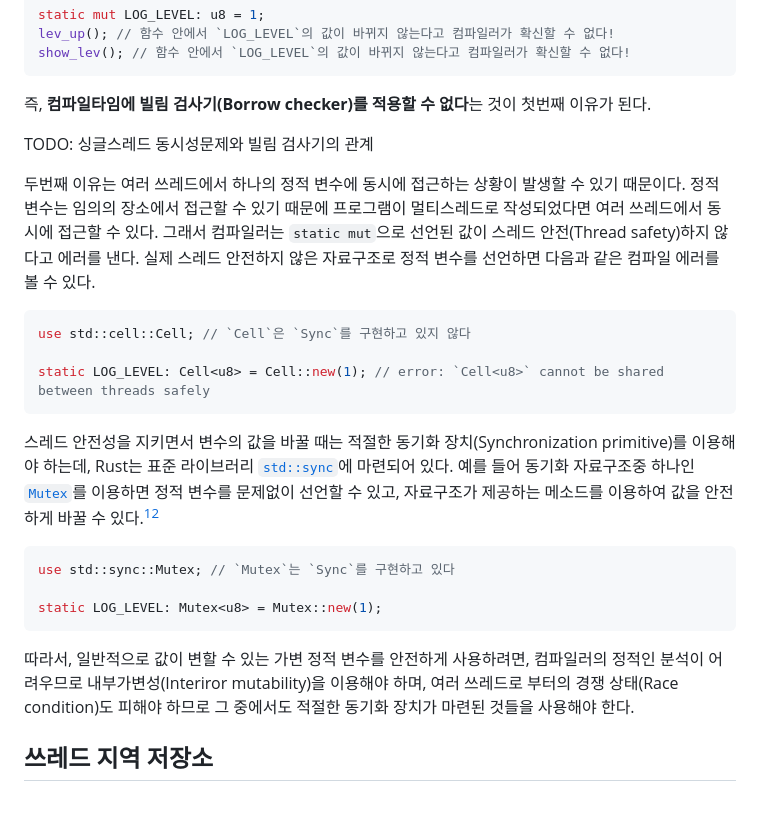
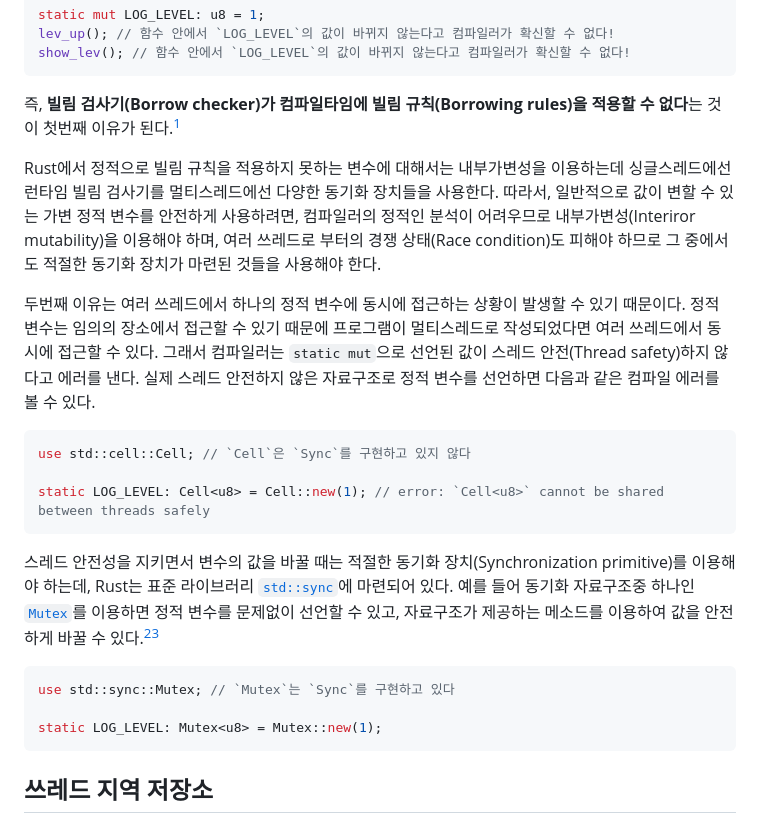
Before and after one commit to seunghunee/seunghunee.github.io, a Markdown page: src/posts/global_variables.md, the part around one of its changes. GitHub-like rendering.

Commit message:
wrtie(global_variables): 싱글스레드 동시성문제에 대해 언급

````diff
--- a/src/posts/global_variables.md
+++ b/src/posts/global_variables.md
@@ -86,9 +86,11 @@ lev_up(); // 함수 안에서 `LOG_LEVEL`의 값이 바뀌지 않는다고 컴
 show_lev(); // 함수 안에서 `LOG_LEVEL`의 값이 바뀌지 않는다고 컴파일러가 확신할 수 없다!
 ```
 
-즉, **컴파일타임에 빌림 검사기(Borrow checker)를 적용할 수 없다**는 것이 첫번째 이유가 된다.
+즉, **빌림 검사기(Borrow checker)가 컴파일타임에 빌림 규칙(Borrowing rules)을 적용할 수 없다**는 것이 첫번째 이유가 된다.[^1]
 
-TODO: 싱글스레드 동시성문제와 빌림 검사기의 관계
+Rust에서 정적으로 빌림 규칙을 적용하지 못하는 변수에 대해서는 내부가변성을 이용하는데
+싱글스레드에선 런타임 빌림 검사기를 멀티스레드에선 다양한 동기화 장치들을 사용한다.
+따라서, 일반적으로 값이 변할 수 있는 가변 정적 변수를 안전하게 사용하려면, 컴파일러의 정적인 분석이 어려우므로 내부가변성(Interiror mutability)을 이용해야 하며, 여러 쓰레드로 부터의 경쟁 상태(Race condition)도 피해야 하므로 그 중에서도 적절한 동기화 장치가 마련된 것들을 사용해야 한다.
 
 두번째 이유는 여러 쓰레드에서 하나의 정적 변수에 동시에 접근하는 상황이 발생할 수 있기 때문이다.
 정적 변수는 임의의 장소에서 접근할 수 있기 때문에 프로그램이 멀티스레드로 작성되었다면 여러 쓰레드에서 동시에 접근할 수 있다.
@@ -101,15 +103,13 @@ use std::cell::Cell; // `Cell`은 `Sync`를 구현하고 있지 않다
 static LOG_LEVEL: Cell<u8> = Cell::new(1); // error: `Cell<u8>` cannot be shared between threads safely
 ```
 
-스레드 안전성을 지키면서 변수의 값을 바꿀 때는 적절한 동기화 장치(Synchronization primitive)를 이용해야 하는데, Rust는 표준 라이브러리 [`std::sync`](https://doc.rust-lang.org/std/sync/)에 마련되어 있다. 예를 들어 동기화 자료구조중 하나인 [`Mutex`](https://doc.rust-lang.org/std/sync/struct.Mutex.html)를 이용하면 정적 변수를 문제없이 선언할 수 있고, 자료구조가 제공하는 메소드를 이용하여 값을 안전하게 바꿀 수 있다.[^1][^2]
+스레드 안전성을 지키면서 변수의 값을 바꿀 때는 적절한 동기화 장치(Synchronization primitive)를 이용해야 하는데, Rust는 표준 라이브러리 [`std::sync`](https://doc.rust-lang.org/std/sync/)에 마련되어 있다. 예를 들어 동기화 자료구조중 하나인 [`Mutex`](https://doc.rust-lang.org/std/sync/struct.Mutex.html)를 이용하면 정적 변수를 문제없이 선언할 수 있고, 자료구조가 제공하는 메소드를 이용하여 값을 안전하게 바꿀 수 있다.[^2][^3]
 
 ```rust
 use std::sync::Mutex; // `Mutex`는 `Sync`를 구현하고 있다
 
 static LOG_LEVEL: Mutex<u8> = Mutex::new(1);
 ```
-
-따라서, 일반적으로 값이 변할 수 있는 가변 정적 변수를 안전하게 사용하려면, 컴파일러의 정적인 분석이 어려우므로 내부가변성(Interiror mutability)을 이용해야 하며, 여러 쓰레드로 부터의 경쟁 상태(Race condition)도 피해야 하므로 그 중에서도 적절한 동기화 장치가 마련된 것들을 사용해야 한다.
 
 ## 쓰레드 지역 저장소
 
````
Also changed, not shown: other parts of src/posts/global_variables.md (+3 -2 lines).
